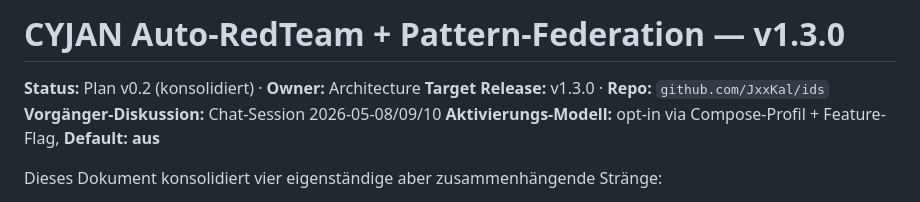
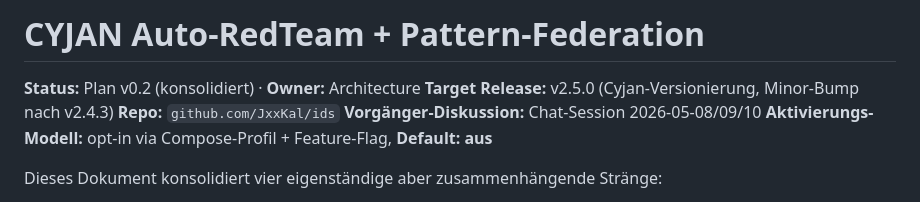
Before and after one commit to JxxKal/ids, a Markdown page: docs/REDTEAM_v1.3.0.md, the part around the change. Drawn GitHub-style.

Commit message:
docs(redteam): Plan-Header v1.3.0 → v2.5.0 (Cyjan-Versionierung folgen)
v1.3.0 war Plan-Doc-intern; echter Release-Tag im Cyjan-Repo bleibt
bei der bestehenden Versionierung (Minor-Bump nach v2.4.3 = v2.5.0).
Kein Schema-Break, Defaults sind off — Minor passt.

Co-Authored-By: Claude Opus 4.7 (1M context) <noreply@anthropic.com>

```diff
--- a/docs/REDTEAM_v1.3.0.md
+++ b/docs/REDTEAM_v1.3.0.md
@@ -1,7 +1,8 @@
-# CYJAN Auto-RedTeam + Pattern-Federation — v1.3.0
+# CYJAN Auto-RedTeam + Pattern-Federation
 
 **Status:** Plan v0.2 (konsolidiert) · **Owner:** Architecture
-**Target Release:** v1.3.0 · **Repo:** `github.com/JxxKal/ids`
+**Target Release:** v2.5.0 (Cyjan-Versionierung, Minor-Bump nach v2.4.3)
+**Repo:** `github.com/JxxKal/ids`
 **Vorgänger-Diskussion:** Chat-Session 2026-05-08/09/10
 **Aktivierungs-Modell:** opt-in via Compose-Profil + Feature-Flag, **Default: aus**
 
```
